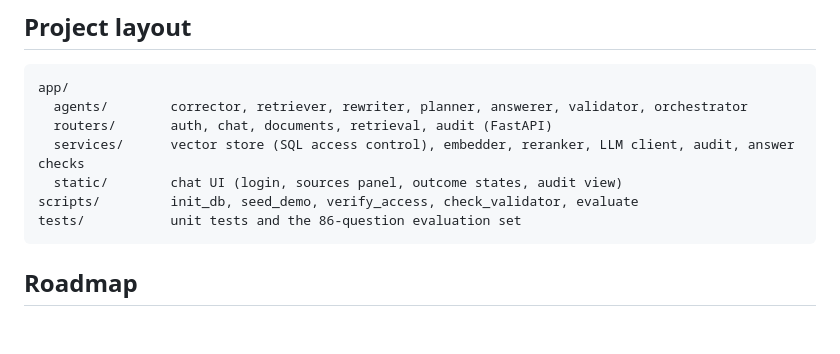
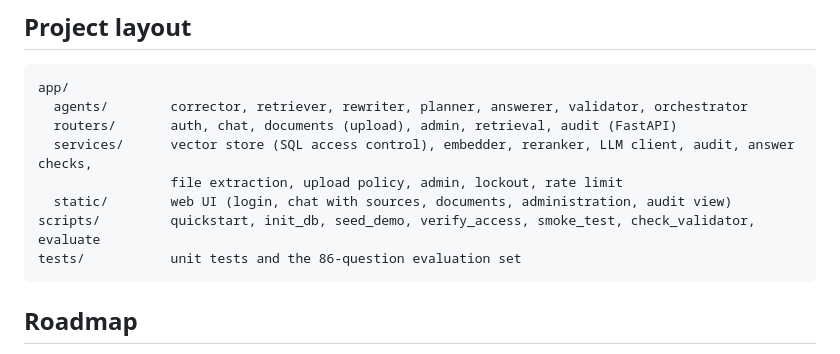
Before and after one commit to sanjeet207/enterprise-knowledge-ai, a Markdown page: README.md, the part around the change. GitHub-like rendering; blank space fills up the shorter version.

Commit message:
README: update project layout

````diff
--- a/README.md
+++ b/README.md
@@ -232,10 +232,11 @@ GitHub Actions runs on every push: **unit tests**, **access-control checks again
 ```
 app/
   agents/        corrector, retriever, rewriter, planner, answerer, validator, orchestrator
-  routers/       auth, chat, documents, retrieval, audit (FastAPI)
-  services/      vector store (SQL access control), embedder, reranker, LLM client, audit, answer checks
-  static/        chat UI (login, sources panel, outcome states, audit view)
-scripts/         init_db, seed_demo, verify_access, check_validator, evaluate
+  routers/       auth, chat, documents (upload), admin, retrieval, audit (FastAPI)
+  services/      vector store (SQL access control), embedder, reranker, LLM client, audit, answer checks,
+                 file extraction, upload policy, admin, lockout, rate limit
+  static/        web UI (login, chat with sources, documents, administration, audit view)
+scripts/         quickstart, init_db, seed_demo, verify_access, smoke_test, check_validator, evaluate
 tests/           unit tests and the 86-question evaluation set
 ```
 
````
